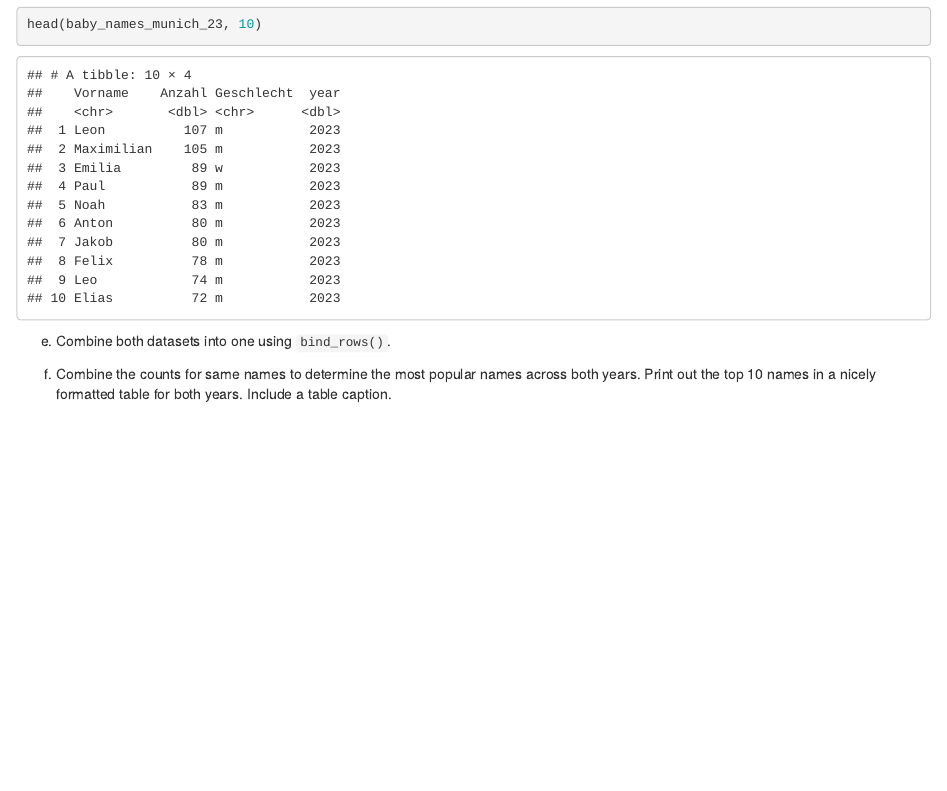
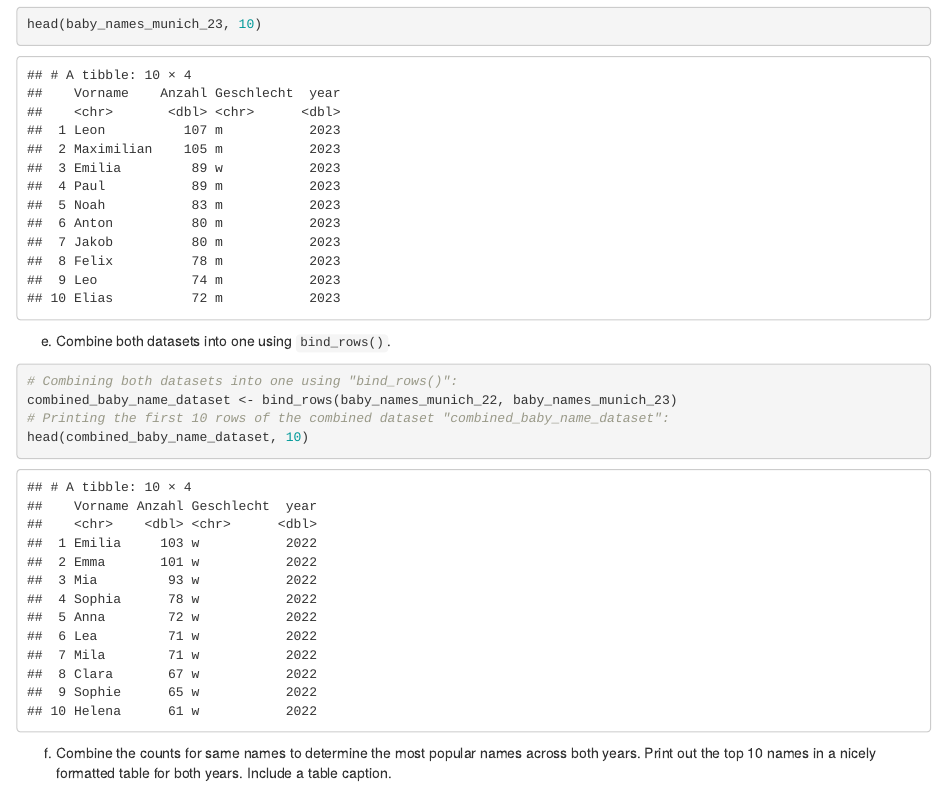
Before and after one commit to s-hutt/exeRcise-sheet-3, an R Markdown document (ExerciseSheet_3_TEMPLATE.Rmd): the page in a window 1100 px wide, from 5150 px down. Rendered offline with R 4.5, knitr and Pandoc, with nearby package versions; drawn as R Markdown's standard HTML page in place of the format the file asks for.

Commit message:
Committing after task 3e.

````diff
--- a/ExerciseSheet_3_TEMPLATE.Rmd
+++ b/ExerciseSheet_3_TEMPLATE.Rmd
@@ -212,6 +212,14 @@ head(baby_names_munich_23, 10)
 
 e)  Combine both datasets into one using `bind_rows()`.
 
+```{r}
+# Combining both datasets into one using "bind_rows()":
+combined_baby_name_dataset <- bind_rows(baby_names_munich_22, baby_names_munich_23)
+# Printing the first 10 rows of the combined dataset "combined_baby_name_dataset":
+head(combined_baby_name_dataset, 10)
+```
+
+
 f)  Combine the counts for same names to determine the most popular
     names across both years. Print out the top 10 names in a nicely
     formatted table for both years. Include a table caption.
````
